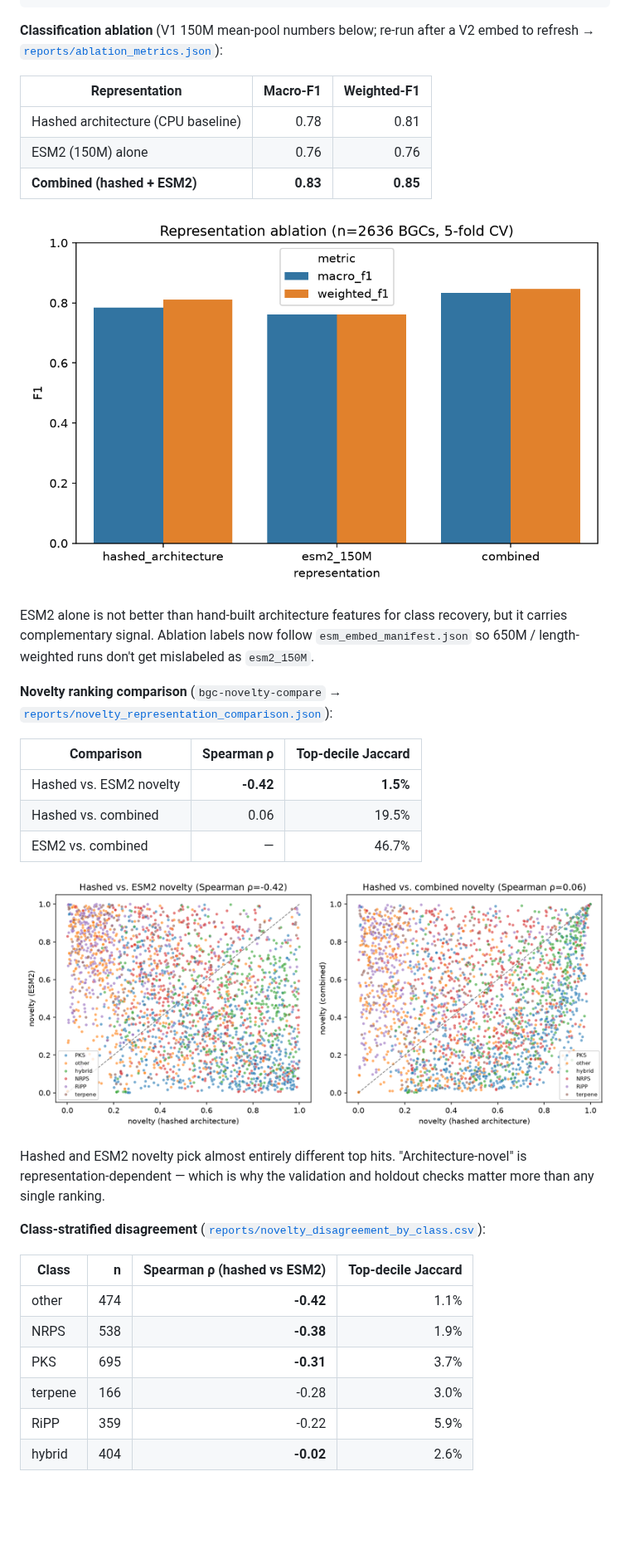
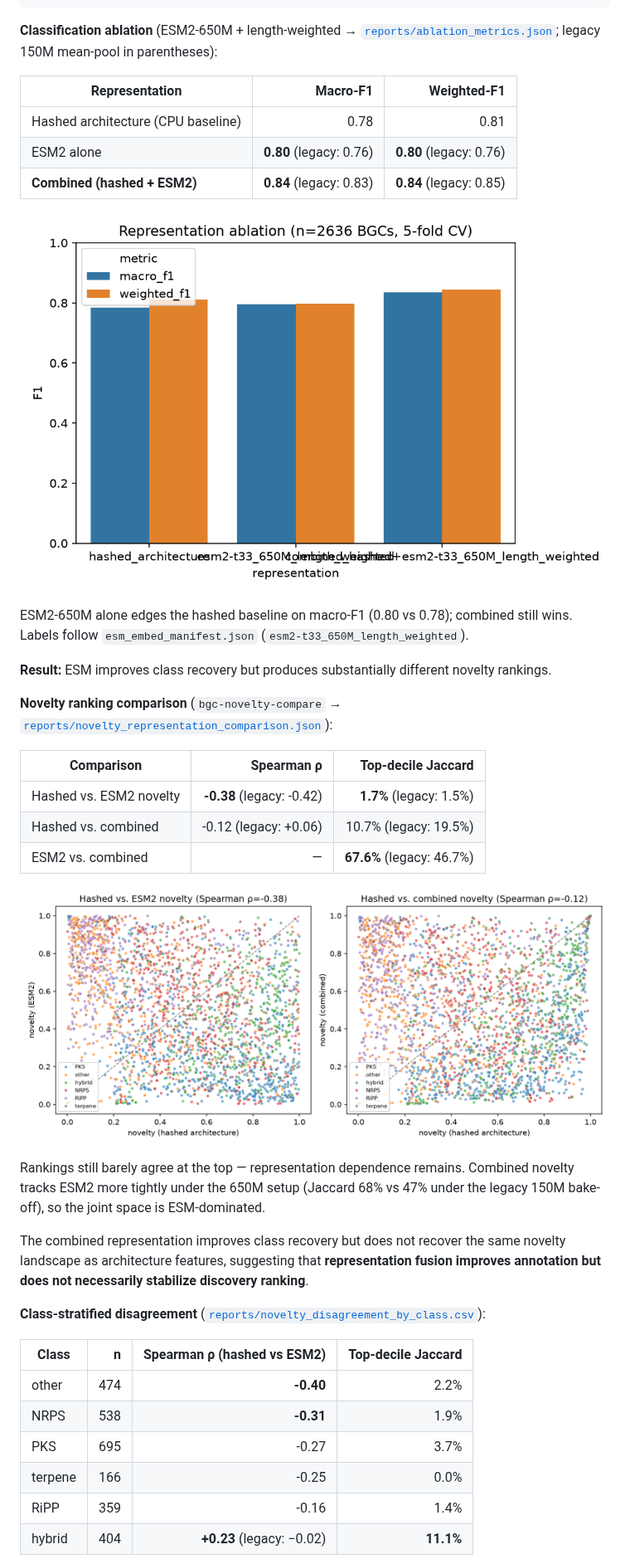
Before and after one commit to snowe36/bgc_atlas, a Markdown page: README.md, the part around one of its changes. Shown at 83% size. Rendered like a GitHub page; pictures changed too: reports/figures/ablation_representation_comparison.png, reports/figures/novelty_representation_comparison.png; blank space fills up the shorter version.

Commit message:
add gpu results

````diff
--- a/README.md
+++ b/README.md
@@ -180,40 +194,44 @@ python scripts/run_esm_embed.py --model facebook/esm2_t30_150M_UR50D --pooling m
 uv run bgc-ablation && uv run bgc-novelty-compare
 ```
 
-**Classification ablation** (V1 150M mean-pool numbers below; re-run after a V2 embed to refresh → [`reports/ablation_metrics.json`](reports/ablation_metrics.json)):
+**Classification ablation** (ESM2-650M + length-weighted → [`reports/ablation_metrics.json`](reports/ablation_metrics.json); legacy 150M mean-pool in parentheses):
 
 | Representation | Macro-F1 | Weighted-F1 |
 |----------------|---------:|------------:|
 | Hashed architecture (CPU baseline) | 0.78 | 0.81 |
-| ESM2 (150M) alone | 0.76 | 0.76 |
-| **Combined (hashed + ESM2)** | **0.83** | **0.85** |
+| ESM2 alone | **0.80** (legacy: 0.76) | **0.80** (legacy: 0.76) |
+| **Combined (hashed + ESM2)** | **0.84** (legacy: 0.83) | **0.84** (legacy: 0.85) |
 
 ![Representation ablation](reports/figures/ablation_representation_comparison.png)
 
-ESM2 alone is not better than hand-built architecture features for class recovery, but it carries complementary signal. Ablation labels now follow `esm_embed_manifest.json` so 650M / length-weighted runs don't get mislabeled as `esm2_150M`.
+ESM2-650M alone edges the hashed baseline on macro-F1 (0.80 vs 0.78); combined still wins. Labels follow `esm_embed_manifest.json` (`esm2-t33_650M_length_weighted`).
+
+**Result:** ESM improves class recovery but produces substantially different novelty rankings.
 
 **Novelty ranking comparison** (`bgc-novelty-compare` → [`reports/novelty_representation_comparison.json`](reports/novelty_representation_comparison.json)):
 
 | Comparison | Spearman ρ | Top-decile Jaccard |
 |------------|-----------:|-------------------:|
-| Hashed vs. ESM2 novelty | **-0.42** | **1.5%** |
-| Hashed vs. combined | 0.06 | 19.5% |
-| ESM2 vs. combined | — | 46.7% |
+| Hashed vs. ESM2 novelty | **-0.38** (legacy: -0.42) | **1.7%** (legacy: 1.5%) |
+| Hashed vs. combined | -0.12 (legacy: +0.06) | 10.7% (legacy: 19.5%) |
+| ESM2 vs. combined | — | **67.6%** (legacy: 46.7%) |
 
 ![Novelty representation comparison](reports/figures/novelty_representation_comparison.png)
 
-Hashed and ESM2 novelty pick almost entirely different top hits. "Architecture-novel" is representation-dependent — which is why the validation and holdout checks matter more than any single ranking.
+Rankings still barely agree at the top — representation dependence remains. Combined novelty tracks ESM2 more tightly under the 650M setup (Jaccard 68% vs 47% under the legacy 150M bake-off), so the joint space is ESM-dominated.
+
+The combined representation improves class recovery but does not recover the same novelty landscape as architecture features, suggesting that **representation fusion improves annotation but does not necessarily stabilize discovery ranking**.
 
 **Class-stratified disagreement** ([`reports/novelty_disagreement_by_class.csv`](reports/novelty_disagreement_by_class.csv)):
 
 | Class | n | Spearman ρ (hashed vs ESM2) | Top-decile Jaccard |
 |-------|--:|----------------------------:|-------------------:|
-| other | 474 | **-0.42** | 1.1% |
-| NRPS | 538 | **-0.38** | 1.9% |
-| PKS | 695 | **-0.31** | 3.7% |
-| terpene | 166 | -0.28 | 3.0% |
-| RiPP | 359 | -0.22 | 5.9% |
-| hybrid | 404 | **-0.02** | 2.6% |
+| other | 474 | **-0.40** | 2.2% |
+| NRPS | 538 | **-0.31** | 1.9% |
+| PKS | 695 | -0.27 | 3.7% |
+| terpene | 166 | -0.25 | 0.0% |
+| RiPP | 359 | -0.16 | 1.4% |
+| hybrid | 404 | **+0.23** (legacy: −0.02) | **11.1%** |
 
 ![Class-stratified novelty disagreement](reports/figures/novelty_disagreement_by_class.png)
 
````
Also changed, not shown: other parts of README.md (+41 -24 lines), reports/figures/novelty_disagreement_by_class.png, 4 other files.
